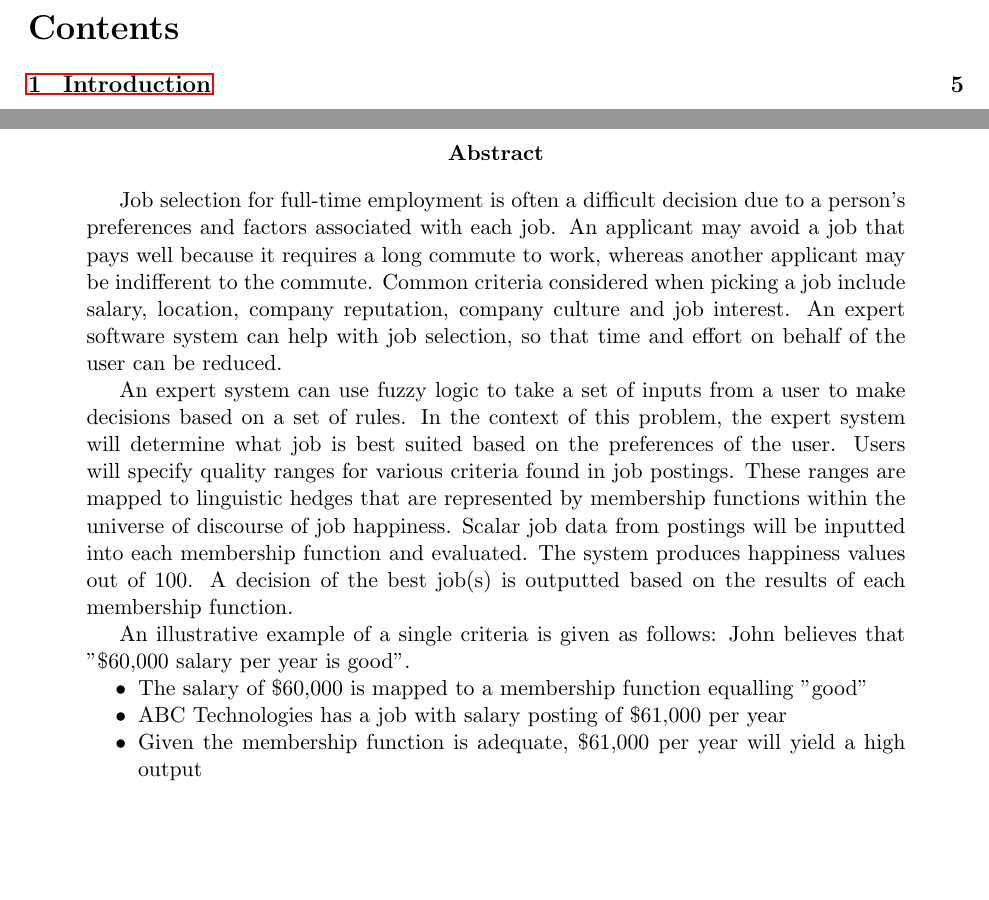
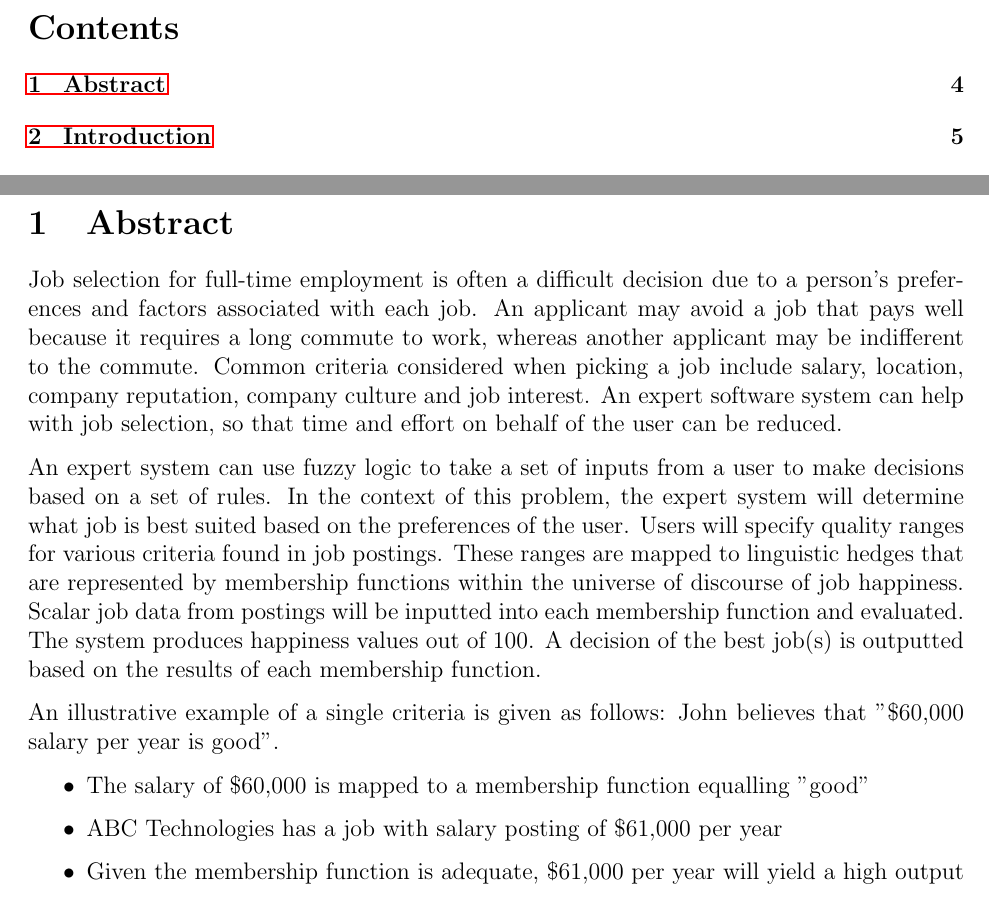
Before and after one commit to secheung/ece457Bproj, a LaTeX document (report/report.tex): two parts of pages 2 and 5 of 27, joined at a grey line, cut so that both start at the same text, the shorter picture padded with empty space. Compiled offline with pdfLaTeX.

Commit message:
change abstract section to be a normal section

```diff
--- a/report/report.tex
+++ b/report/report.tex
@@ -41,7 +41,7 @@
 \listoftables
 \clearpage
 
-\begin{abstract}
+\section{Abstract}
 Job selection for full-time employment is often a difficult decision due to a person’s preferences and factors associated with each job. An applicant may avoid a job that pays well because it requires a long commute to work, whereas another applicant may be indifferent to the commute. Common criteria considered when picking a job include salary, location, company reputation, company culture and job interest. An expert software system can help with job selection, so that time and effort on behalf of the user can be reduced.
 
 An expert system can use fuzzy logic to take a set of inputs from a user to make decisions based on a set of rules. In the context of this problem, the expert system will determine what job is best suited based on the preferences of the user. Users will specify quality ranges for various criteria found in job postings. These ranges are mapped to linguistic hedges that are represented by membership functions within the universe of discourse of job happiness. Scalar job data from postings will be inputted into each membership function and evaluated. The system produces happiness values out of 100. A decision of the best job(s) is outputted based on the results of each membership function.
@@ -52,7 +52,6 @@ An illustrative example of a single criteria is given as follows: John believes
   \item ABC Technologies has a job with salary posting of \$61,000 per year
   \item Given the membership function is adequate, \$61,000 per year will yield a high output
 \end{itemize}
-\end{abstract}
 \nocite{FLS_MD,FLS_KD,FLS_ANN}
 
 
```
